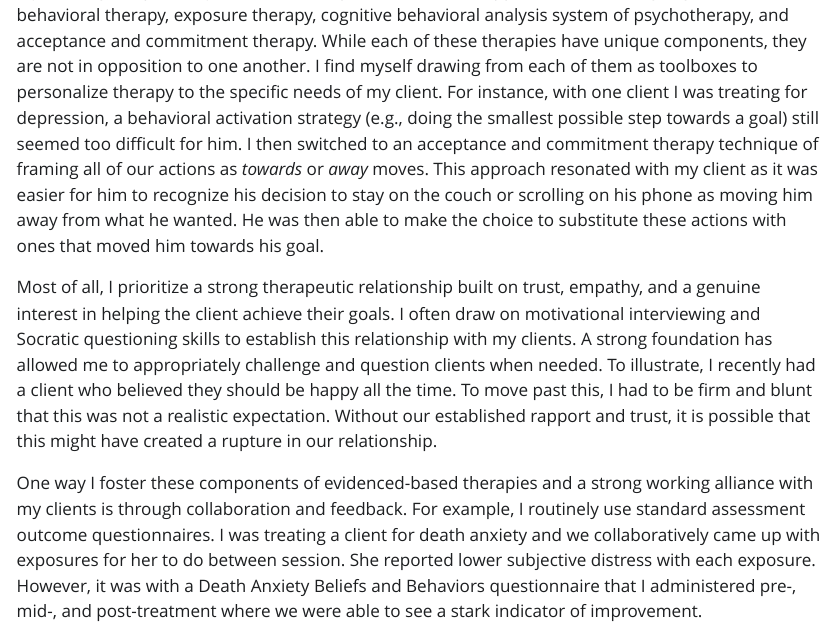
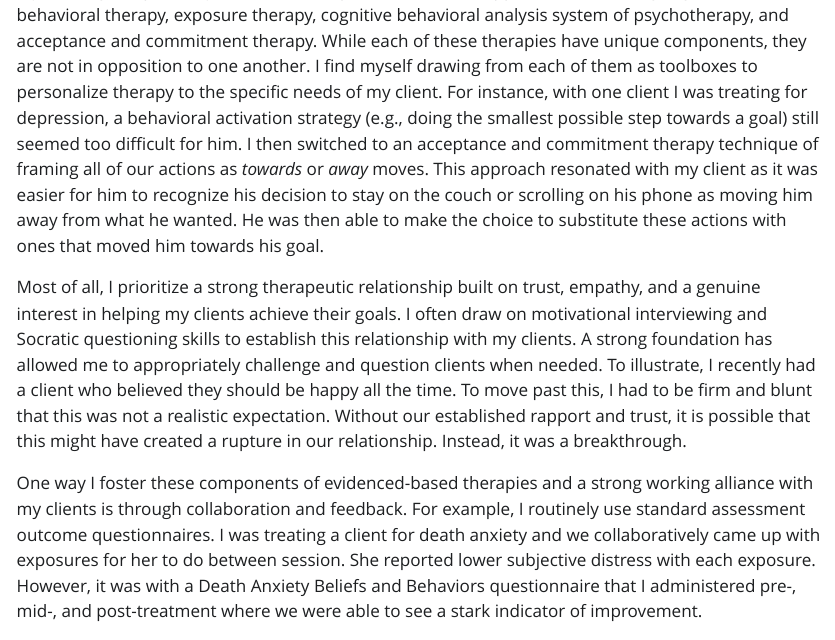
Before and after one commit to KendraPaquette/portfolio, a Quarto document (index.qmd): the page in a window 1100 px wide, from 9100 px down. The pictures show the output file index.html that the author committed with the source, opened offline; Quarto's library style sheets are replaced by a plain one without menus.

Commit message:
Built site for gh-pages

```diff
--- a/index.qmd
+++ b/index.qmd
@@ -169,7 +169,7 @@ Description: Interdisciplinary weekly seminar to work on and discuss scientific
 
 My training has primarily centered on cognitive-behavioral approaches, including cognitive behavioral therapy, exposure therapy, cognitive behavioral analysis system of psychotherapy, and acceptance and commitment therapy. While each of these therapies have unique components, they are not in opposition to one another. I find myself drawing from each of them as toolboxes to personalize therapy to the specific needs of my client. For instance, with one client I was treating for depression, a behavioral activation strategy (e.g., doing the smallest possible step towards a goal) still seemed too difficult for him. I then switched to an acceptance and commitment therapy technique of framing all of our actions as *towards* or *away* moves. This approach resonated with my client as it was easier for him to recognize his decision to stay on the couch or scrolling on his phone as moving him away from what he wanted. He was then able to make the choice to substitute these actions with ones that moved him towards his goal.
 
-Most of all, I prioritize a strong therapeutic relationship built on trust, empathy, and a genuine interest in helping the client achieve their goals. I often draw on motivational interviewing and Socratic questioning skills to establish this relationship with my clients. A strong foundation has allowed me to appropriately challenge and question clients when needed. To illustrate, I recently had a client who believed they should be happy all the time. To move past this, I had to be firm and blunt that this was not a realistic expectation. Without our established rapport and trust, it is possible that this might have created a rupture in our relationship.
+Most of all, I prioritize a strong therapeutic relationship built on trust, empathy, and a genuine interest in helping my clients achieve their goals. I often draw on motivational interviewing and Socratic questioning skills to establish this relationship with my clients. A strong foundation has allowed me to appropriately challenge and question clients when needed. To illustrate, I recently had a client who believed they should be happy all the time. To move past this, I had to be firm and blunt that this was not a realistic expectation. Without our established rapport and trust, it is possible that this might have created a rupture in our relationship. Instead, it was a breakthrough.
 
 One way I foster these components of evidenced-based therapies and a strong working alliance with my clients is through collaboration and feedback. For example, I routinely use standard assessment outcome questionnaires. I was treating a client for death anxiety and we collaboratively came up with exposures for her to do between session. She reported lower subjective distress with each exposure. However, it was with a Death Anxiety Beliefs and Behaviors questionnaire that I administered pre-, mid-, and post-treatment where we were able to see a stark indicator of improvement.
 
```
Also changed, not shown: index-preview.html, index.html, index.pdf, 4 other files.
